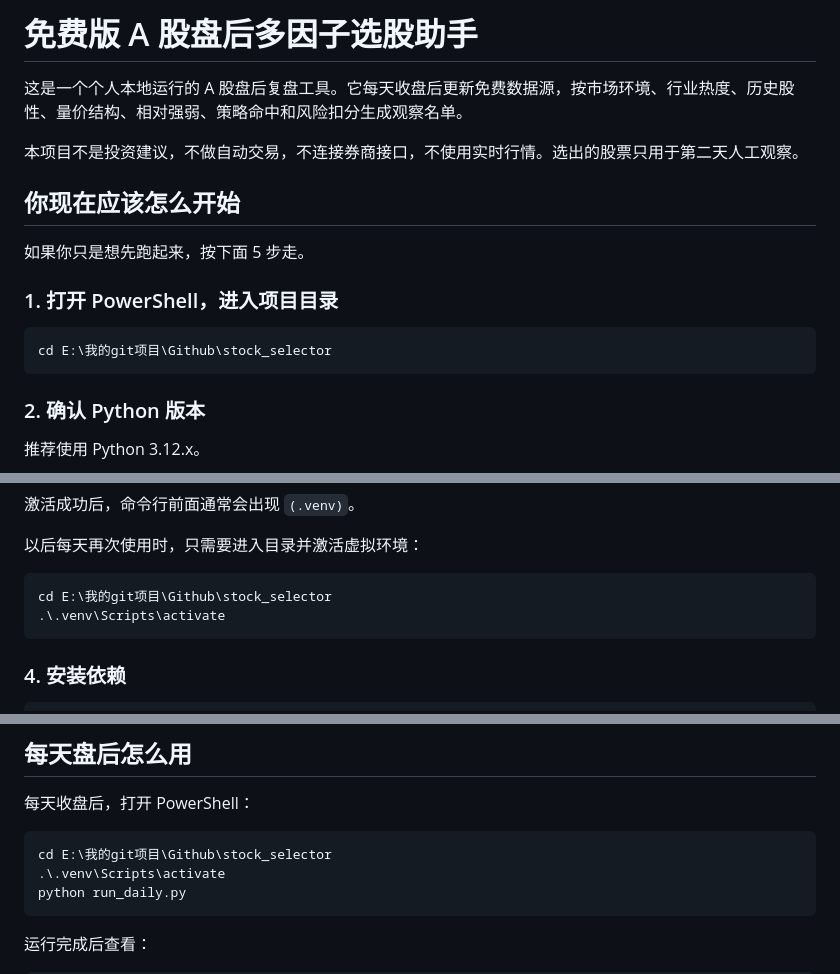
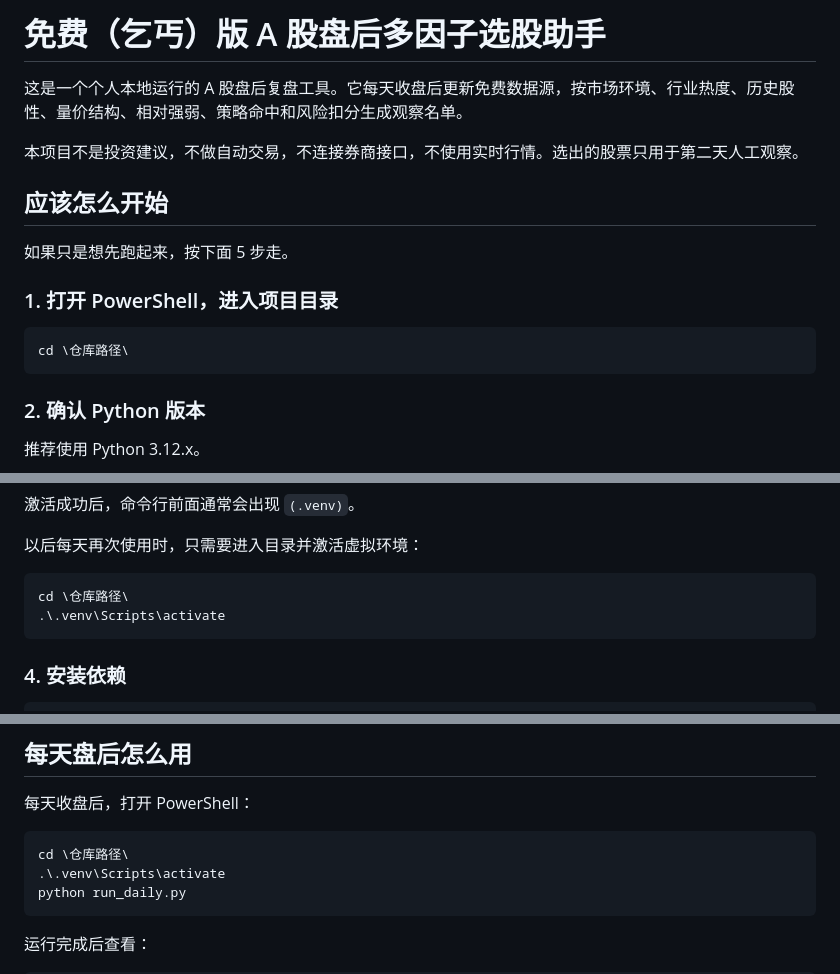
Before and after one commit to Super-YYQ/stock_selector, a Markdown page: README.md, 3 parts joined by grey strips. Rendered like a GitHub page.

Commit message:
Revise README for clarity and formatting updates
Updated README to improve clarity and fix formatting.

````diff
--- a/README.md
+++ b/README.md
@@ -1,17 +1,17 @@
-# 免费版 A 股盘后多因子选股助手
+# 免费（乞丐）版 A 股盘后多因子选股助手
 
 这是一个个人本地运行的 A 股盘后复盘工具。它每天收盘后更新免费数据源，按市场环境、行业热度、历史股性、量价结构、相对强弱、策略命中和风险扣分生成观察名单。
 
 本项目不是投资建议，不做自动交易，不连接券商接口，不使用实时行情。选出的股票只用于第二天人工观察。
 
-## 你现在应该怎么开始
+## 应该怎么开始
 
-如果你只是想先跑起来，按下面 5 步走。
+如果只是想先跑起来，按下面 5 步走。
 
 ### 1. 打开 PowerShell，进入项目目录
 
 ```powershell
-cd E:\我的git项目\Github\stock_selector
+cd \仓库路径\
 ```
 
 ### 2. 确认 Python 版本
@@ -51,7 +51,7 @@ py -3.12 -m venv .venv
 以后每天再次使用时，只需要进入目录并激活虚拟环境：
 
 ```powershell
-cd E:\我的git项目\Github\stock_selector
+cd \仓库路径\
 .\.venv\Scripts\activate
 ```
 
@@ -88,7 +88,7 @@ python run_daily.py --init
 每天收盘后，打开 PowerShell：
 
 ```powershell
-cd E:\我的git项目\Github\stock_selector
+cd \仓库路径\
 .\.venv\Scripts\activate
 python run_daily.py
 ```
````
